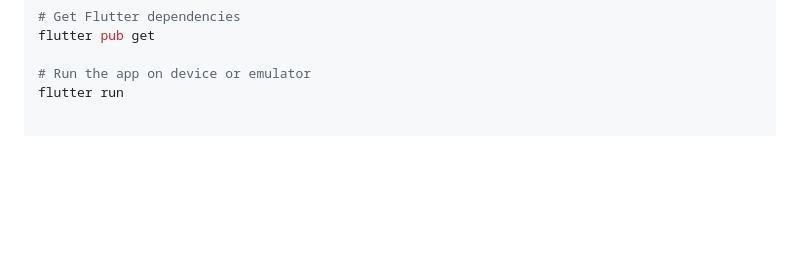
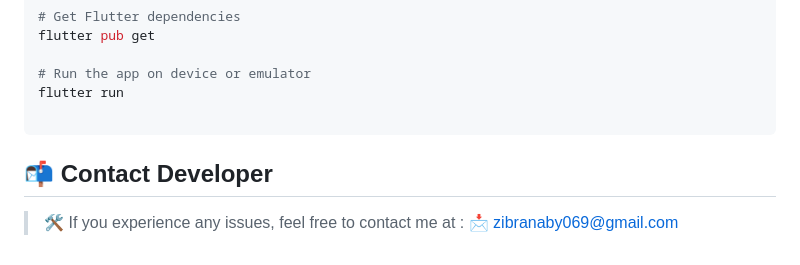
Before and after one commit to jbranabb/vocherBBMAppAGConsultan, a Markdown page: README.md, the part around the change. GitHub-like rendering; blank space fills up the shorter version.

Commit message:
feat(readme) Adding contact Developer at bottom

````diff
--- a/README.md
+++ b/README.md
@@ -95,3 +95,8 @@ flutter pub get
 
 # Run the app on device or emulator
 flutter run
+
+```
+
+## 📬 Contact Developer
+>🛠️ If you experience any issues, feel free to contact me at : 📩 zibranaby069@gmail.com
````
